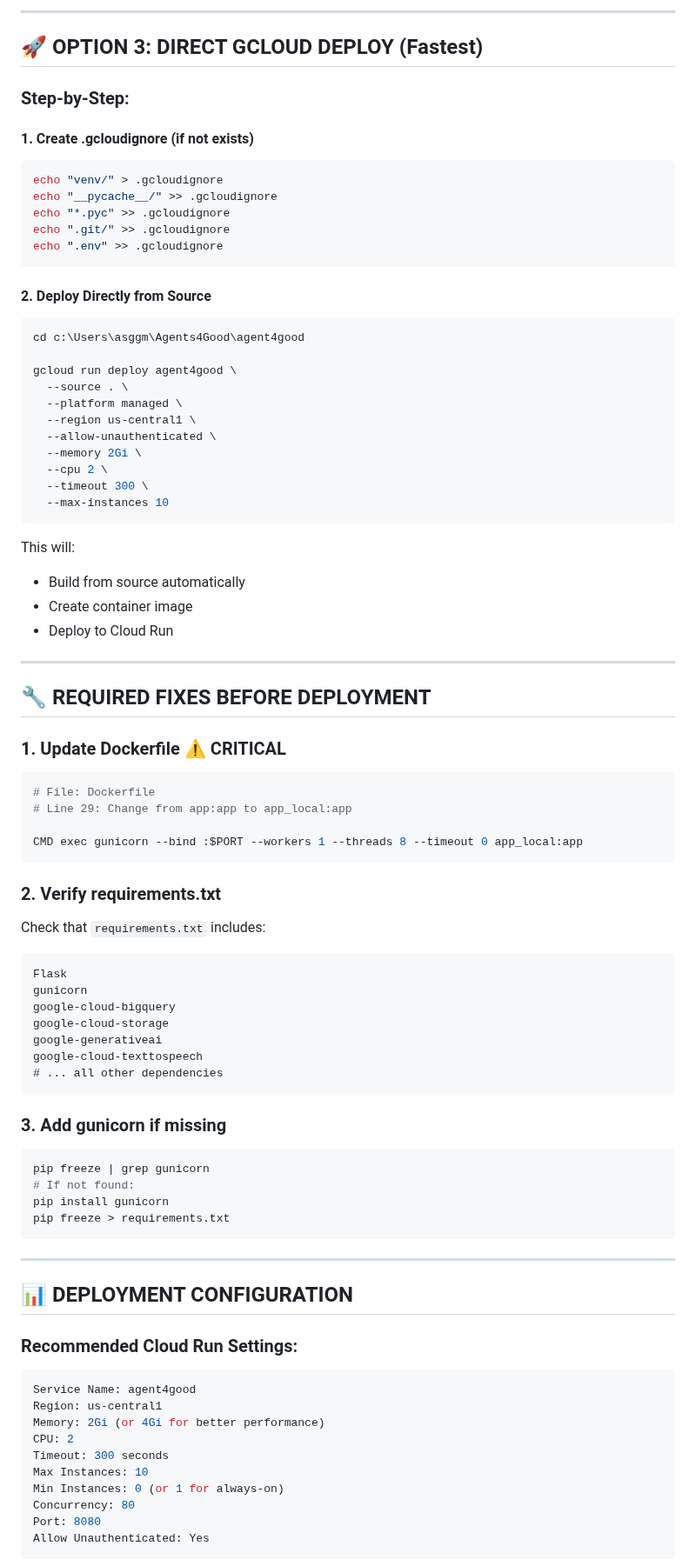
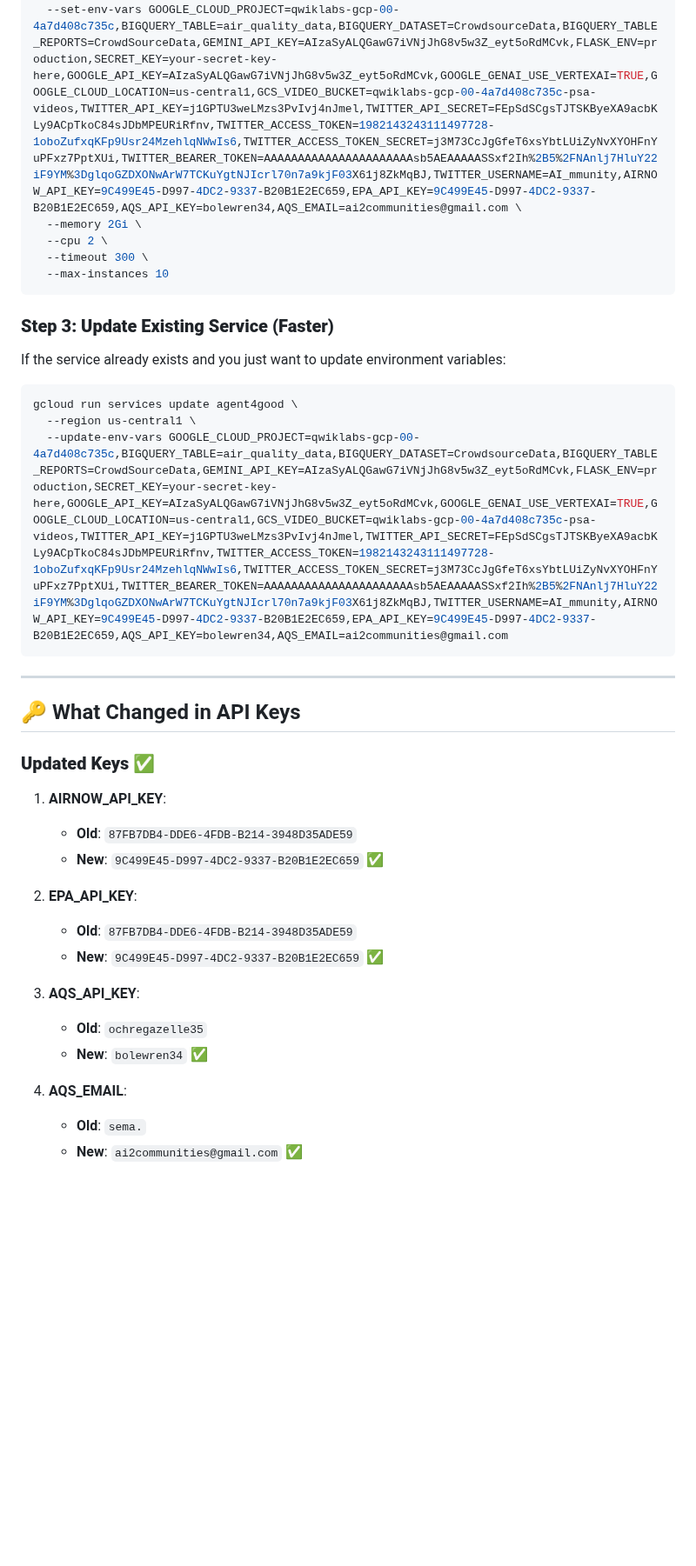
Before and after one commit to Yoha02/agent4good, a Markdown page: CLOUD_RUN_DEPLOYMENT_GUIDE.md, the part around one of its changes. Shown at 87% size. GitHub-like rendering; blank space fills up the shorter version.

````diff
--- a/CLOUD_RUN_DEPLOYMENT_GUIDE.md
+++ b/CLOUD_RUN_DEPLOYMENT_GUIDE.md
@@ -143,83 +40,37 @@ gcloud run services update agent4good \
----
-
-## 🚀 OPTION 3: DIRECT GCLOUD DEPLOY (Fastest)
-
-### Step-by-Step:
-
-#### 1. Create .gcloudignore (if not exists)
-```bash
-echo "venv/" > .gcloudignore
-echo "__pycache__/" >> .gcloudignore
-echo "*.pyc" >> .gcloudignore
-echo ".git/" >> .gcloudignore
-echo ".env" >> .gcloudignore
-```
-
-#### 2. Deploy Directly from Source
-```bash
-cd c:\Users\asggm\Agents4Good\agent4good
-
-gcloud run deploy agent4good \
-  --source . \
-  --platform managed \
-  --region us-central1 \
-  --allow-unauthenticated \
+  --set-env-vars GOOGLE_CLOUD_PROJECT=qwiklabs-gcp-00-4a7d408c735c,BIGQUERY_TABLE=air_quality_data,BIGQUERY_DATASET=CrowdsourceData,BIGQUERY_TABLE_REPORTS=CrowdSourceData,GEMINI_API_KEY=AIzaSyALQGawG7iVNjJhG8v5w3Z_eyt5oRdMCvk,FLASK_ENV=production,SECRET_KEY=your-secret-key-here,GOOGLE_API_KEY=AIzaSyALQGawG7iVNjJhG8v5w3Z_eyt5oRdMCvk,GOOGLE_GENAI_USE_VERTEXAI=TRUE,GOOGLE_CLOUD_LOCATION=us-central1,GCS_VIDEO_BUCKET=qwiklabs-gcp-00-4a7d408c735c-psa-videos,TWITTER_API_KEY=j1GPTU3weLMzs3PvIvj4nJmel,TWITTER_API_SECRET=FEpSdSCgsTJTSKByeXA9acbKLy9ACpTkoC84sJDbMPEURiRfnv,TWITTER_ACCESS_TOKEN=1982143243111497728-1oboZufxqKFp9Usr24MzehlqNWwIs6,TWITTER_ACCESS_TOKEN_SECRET=j3M73CcJgGfeT6xsYbtLUiZyNvXYOHFnYuPFxz7PptXUi,TWITTER_BEARER_TOKEN=AAAAAAAAAAAAAAAAAAAAAAsb5AEAAAAASSxf2Ih%2B5%2FNAnlj7HluY22iF9YM%3DglqoGZDXONwArW7TCKuYgtNJIcrl70n7a9kjF03X61j8ZkMqBJ,TWITTER_USERNAME=AI_mmunity,AIRNOW_API_KEY=9C499E45-D997-4DC2-9337-B20B1E2EC659,EPA_API_KEY=9C499E45-D997-4DC2-9337-B20B1E2EC659,AQS_API_KEY=bolewren34,AQS_EMAIL=ai2communities@gmail.com \
   --memory 2Gi \
   --cpu 2 \
   --timeout 300 \
   --max-instances 10
 ```
 
-This will:
-- Build from source automatically
-- Create container image
-- Deploy to Cloud Run
+### **Step 3: Update Existing Service (Faster)**
+If the service already exists and you just want to update environment variables:
 
----
-
-## 🔧 REQUIRED FIXES BEFORE DEPLOYMENT
-
-### 1. Update Dockerfile ⚠️ CRITICAL
-```dockerfile
-# File: Dockerfile
-# Line 29: Change from app:app to app_local:app
-
-CMD exec gunicorn --bind :$PORT --workers 1 --threads 8 --timeout 0 app_local:app
-```
-
-### 2. Verify requirements.txt
-Check that `requirements.txt` includes:
-```
-Flask
-gunicorn
-google-cloud-bigquery
-google-cloud-storage
-google-generativeai
-google-cloud-texttospeech
-# ... all other dependencies
-```
-
-### 3. Add gunicorn if missing
 ```bash
-pip freeze | grep gunicorn
-# If not found:
-pip install gunicorn
-pip freeze > requirements.txt
+gcloud run services update agent4good \
+  --region us-central1 \
+  --update-env-vars GOOGLE_CLOUD_PROJECT=qwiklabs-gcp-00-4a7d408c735c,BIGQUERY_TABLE=air_quality_data,BIGQUERY_DATASET=CrowdsourceData,BIGQUERY_TABLE_REPORTS=CrowdSourceData,GEMINI_API_KEY=AIzaSyALQGawG7iVNjJhG8v5w3Z_eyt5oRdMCvk,FLASK_ENV=production,SECRET_KEY=your-secret-key-here,GOOGLE_API_KEY=AIzaSyALQGawG7iVNjJhG8v5w3Z_eyt5oRdMCvk,GOOGLE_GENAI_USE_VERTEXAI=TRUE,GOOGLE_CLOUD_LOCATION=us-central1,GCS_VIDEO_BUCKET=qwiklabs-gcp-00-4a7d408c735c-psa-videos,TWITTER_API_KEY=j1GPTU3weLMzs3PvIvj4nJmel,TWITTER_API_SECRET=FEpSdSCgsTJTSKByeXA9acbKLy9ACpTkoC84sJDbMPEURiRfnv,TWITTER_ACCESS_TOKEN=1982143243111497728-1oboZufxqKFp9Usr24MzehlqNWwIs6,TWITTER_ACCESS_TOKEN_SECRET=j3M73CcJgGfeT6xsYbtLUiZyNvXYOHFnYuPFxz7PptXUi,TWITTER_BEARER_TOKEN=AAAAAAAAAAAAAAAAAAAAAAsb5AEAAAAASSxf2Ih%2B5%2FNAnlj7HluY22iF9YM%3DglqoGZDXONwArW7TCKuYgtNJIcrl70n7a9kjF03X61j8ZkMqBJ,TWITTER_USERNAME=AI_mmunity,AIRNOW_API_KEY=9C499E45-D997-4DC2-9337-B20B1E2EC659,EPA_API_KEY=9C499E45-D997-4DC2-9337-B20B1E2EC659,AQS_API_KEY=bolewren34,AQS_EMAIL=ai2communities@gmail.com
 ```
 
 ---
 
-## 📊 DEPLOYMENT CONFIGURATION
+## 🔑 What Changed in API Keys
 
-### Recommended Cloud Run Settings:
-```yaml
-Service Name: agent4good
-Region: us-central1
-Memory: 2Gi (or 4Gi for better performance)
-CPU: 2
-Timeout: 300 seconds
-Max Instances: 10
-Min Instances: 0 (or 1 for always-on)
-Concurrency: 80
-Port: 8080
-Allow Unauthenticated: Yes
+### **Updated Keys** ✅
+1. **AIRNOW_API_KEY**:
+   - **Old**: `87FB7DB4-DDE6-4FDB-B214-3948D35ADE59`
+   - **New**: `9C499E45-D997-4DC2-9337-B20B1E2EC659` ✅
+
+2. **EPA_API_KEY**:
+   - **Old**: `87FB7DB4-DDE6-4FDB-B214-3948D35ADE59`
+   - **New**: `9C499E45-D997-4DC2-9337-B20B1E2EC659` ✅
+
+3. **AQS_API_KEY**:
+   - **Old**: `ochregazelle35`
+   - **New**: `bolewren34` ✅
+
+4. **AQS_EMAIL**:
+   - **Old**: `sema.`
+   - **New**: `ai2communities@gmail.com` ✅
+
````
Also changed, not shown: other parts of CLOUD_RUN_DEPLOYMENT_GUIDE.md (+148 -224 lines).
